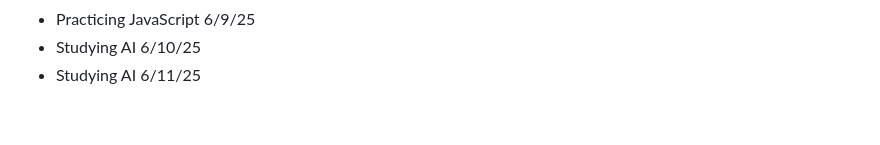
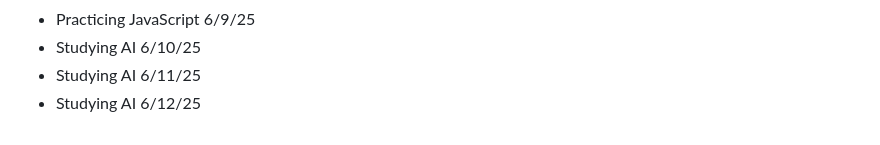
Before and after one commit to AbeDaDev/Journal-Notes, a Markdown page: notes.md, the part around the change. Rendered like a GitHub page.

```diff
--- a/notes.md
+++ b/notes.md
@@ -90,3 +90,4 @@ Studying JavaScript on Scrimba today - 2/10/25
 - Practicing JavaScript 6/9/25
 - Studying AI 6/10/25
 - Studying AI 6/11/25
+- Studying AI 6/12/25
```
